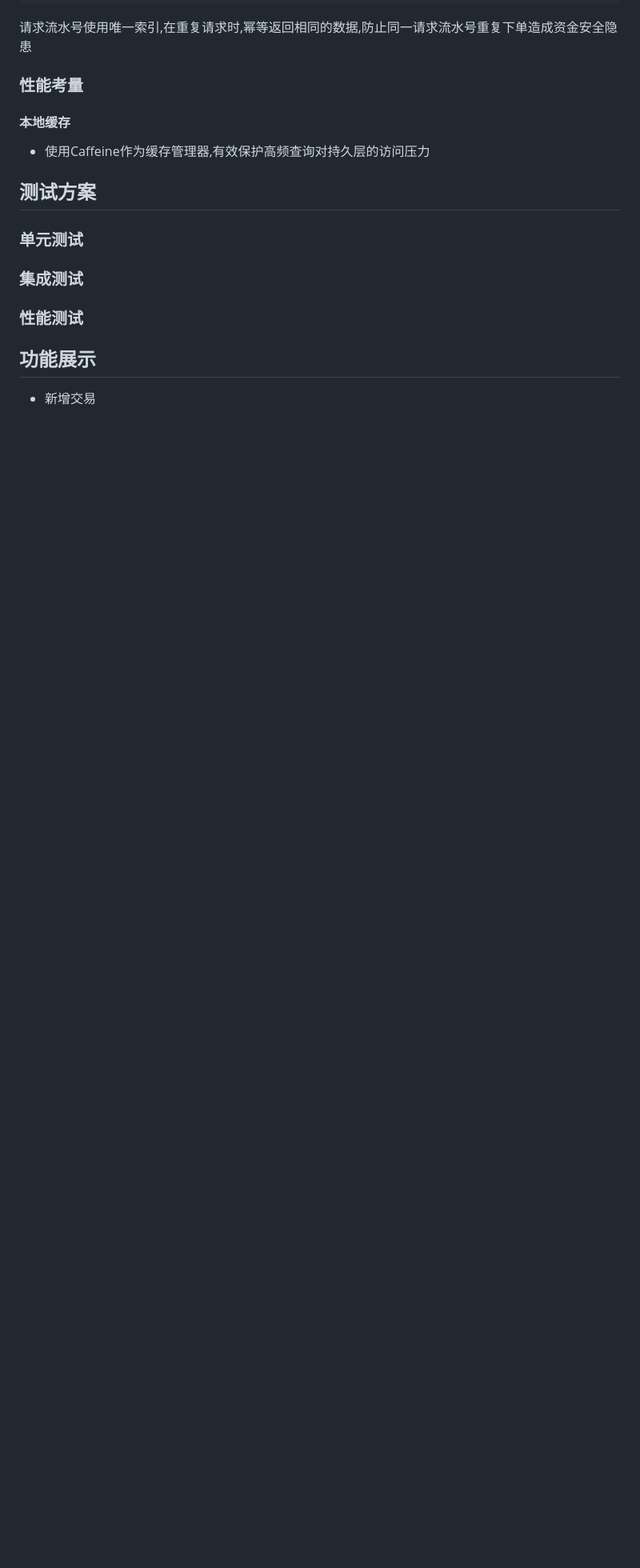
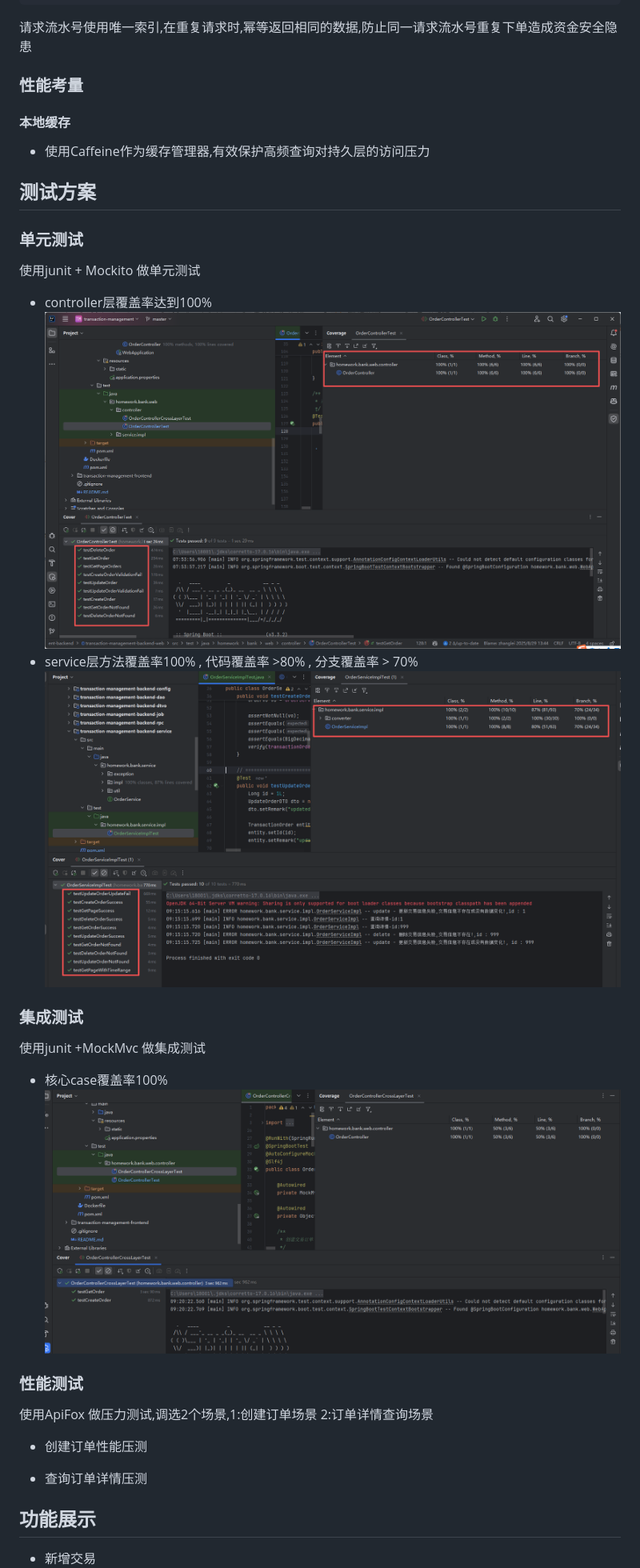
Before and after one commit to elvin-i/transaction-management, a Markdown page: README.md, the part around the change printed below. Shown: that part at 80% size. GitHub-like rendering; pictures changed too: doc/aggregation-test.png (added), doc/controller-unit-test.png (added), doc/service-unit-test.png (added); blank space fills up the shorter version.

```diff
--- a/README.md
+++ b/README.md
@@ -326,9 +326,22 @@ CREATE TABLE TRANSACTION_ORDER (
 
 ### 单元测试
 
+使用junit + Mockito 做单元测试
+* controller层覆盖率达到100%
+![controller-unit-test.png](doc/controller-unit-test.png)
+* service层方法覆盖率100% , 代码覆盖率 >80% , 分支覆盖率 > 70%
+![service-unit-test.png](doc/service-unit-test.png)
+
 ### 集成测试
+使用junit +MockMvc 做集成测试
+* 核心case覆盖率100%
+![aggregation-test.png](doc/aggregation-test.png)
+### 性能测试
+使用ApiFox 做压力测试,调选2个场景,1:创建订单场景 2:订单详情查询场景
 
-### 性能测试
+* 创建订单性能压测
+
+* 查询订单详情压测
 
 ## 功能展示
 
```
Also changed, not shown: other parts of README.md (+1 -1 lines), 5 other files.
